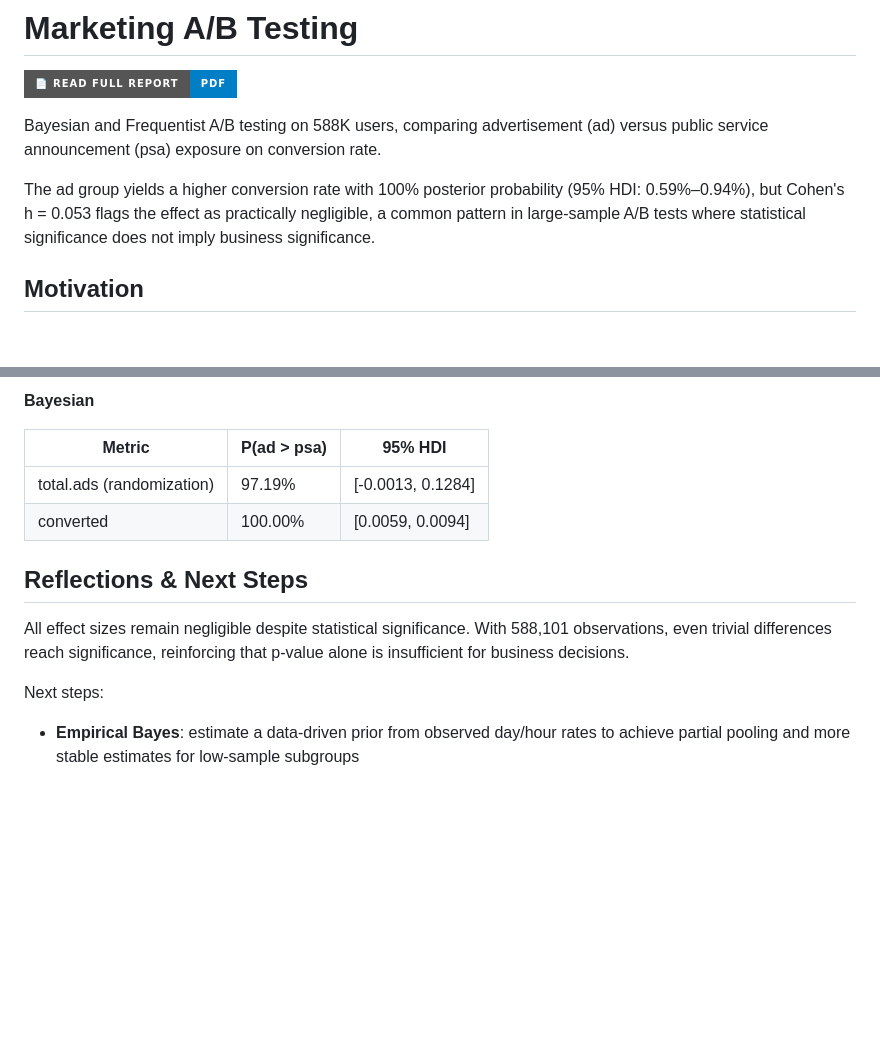
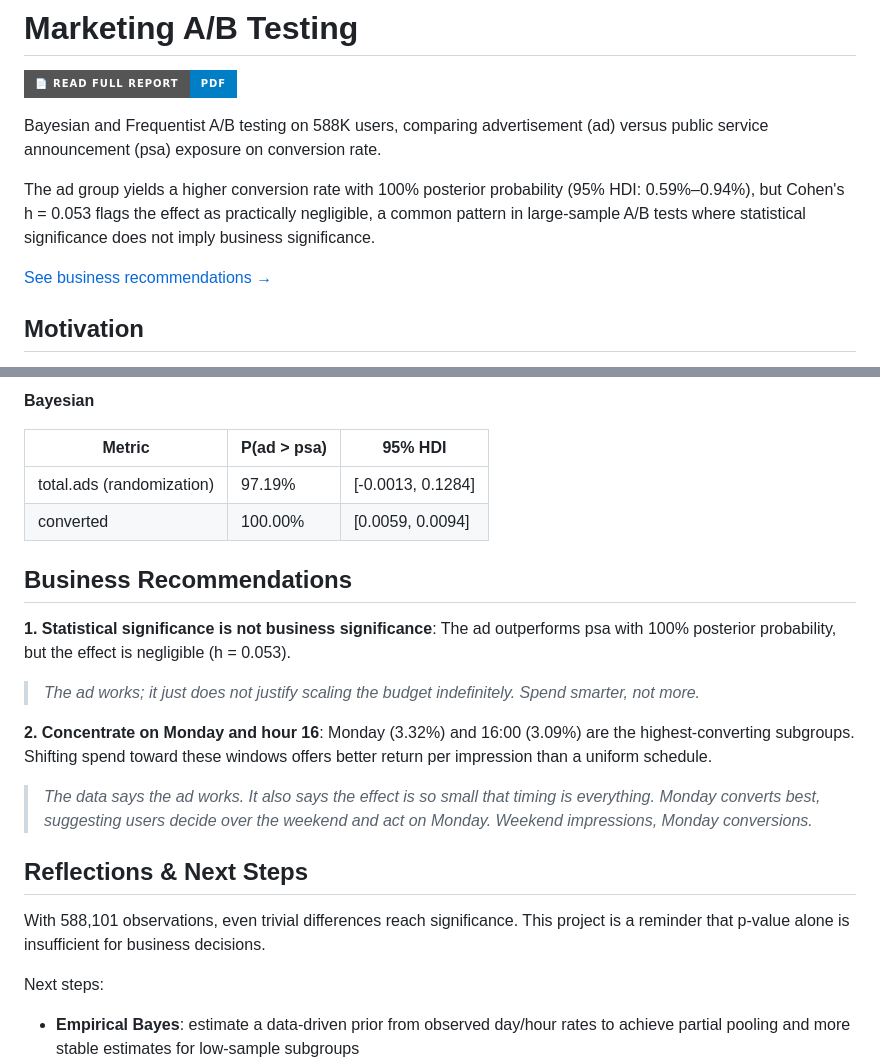
Before and after one commit to ShengPeiWilliam/marketing-ab-testing, a Markdown page: README.md, 2 parts joined by grey strips. GitHub-like rendering; badges without logos; blank space fills up the shorter version.

Commit message:
feat: add business recommendations section to README for A/B testing insights

```diff
--- a/README.md
+++ b/README.md
@@ -9,6 +9,8 @@ The ad group yields a higher conversion rate with 100% posterior probability
 (95% HDI: 0.59%–0.94%), but Cohen's h = 0.053 flags the effect as practically
 negligible, a common pattern in large-sample A/B tests where statistical
 significance does not imply business significance.
+
+[See business recommendations →](#business-recommendations)
 
 ## Motivation
 
@@ -57,11 +59,18 @@ days or hours drive the overall difference.
 | total.ads (randomization) | 97.19% | [-0.0013, 0.1284] |
 | converted | 100.00% | [0.0059, 0.0094] |
 
+## Business Recommendations
+
+**1. Statistical significance is not business significance**: The ad outperforms psa with 100% posterior probability, but the effect is negligible (h = 0.053).
+> *The ad works; it just does not justify scaling the budget indefinitely. Spend smarter, not more.*
+
+**2. Concentrate on Monday and hour 16**: Monday (3.32%) and 16:00 (3.09%) are the highest-converting subgroups. Shifting spend toward these windows offers better return per impression than a uniform schedule.
+
+> *The data says the ad works. It also says the effect is so small that timing is everything. Monday converts best, suggesting users decide over the weekend and act on Monday. Weekend impressions, Monday conversions.*
+
 ## Reflections & Next Steps
 
-All effect sizes remain negligible despite statistical significance. With
-588,101 observations, even trivial differences reach significance, reinforcing
-that p-value alone is insufficient for business decisions.
+With 588,101 observations, even trivial differences reach significance. This project is a reminder that p-value alone is insufficient for business decisions.
 
 Next steps:
 - **Empirical Bayes**: estimate a data-driven prior from observed day/hour rates
```
